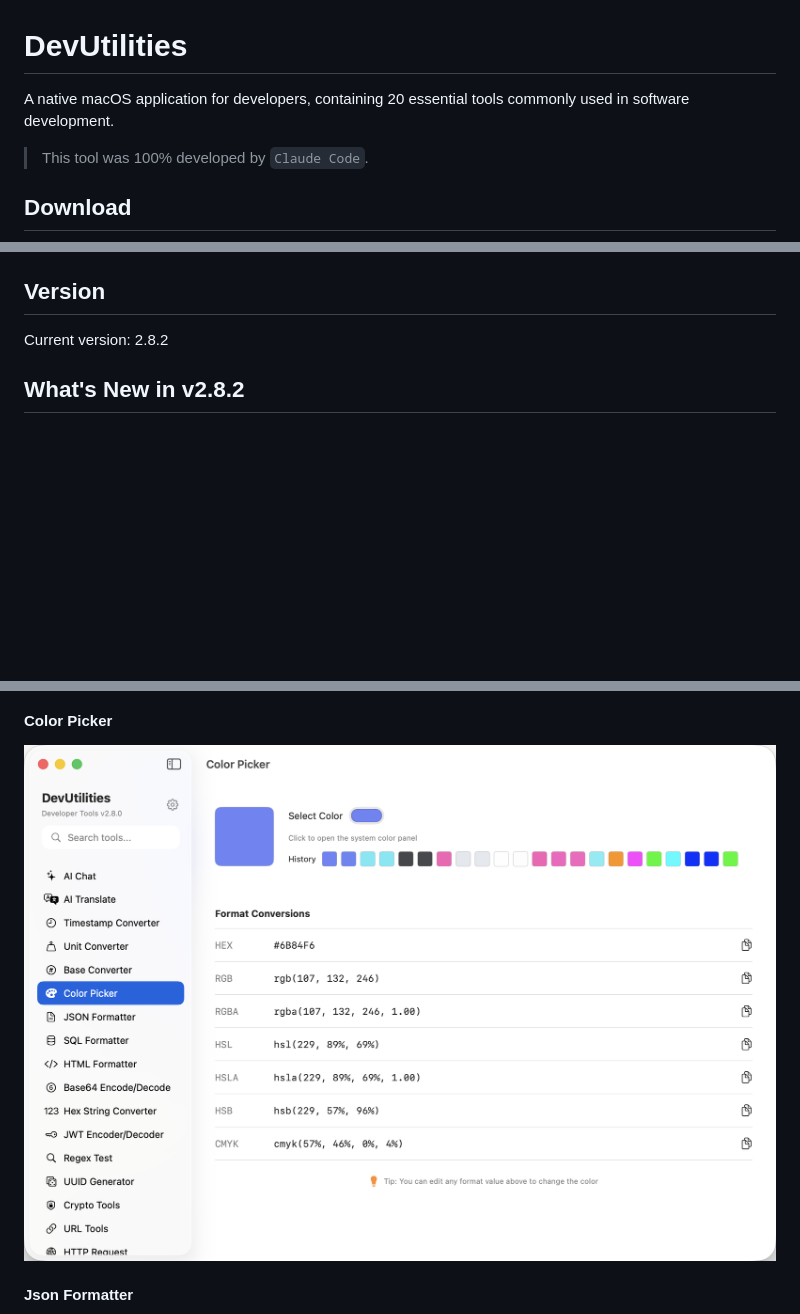
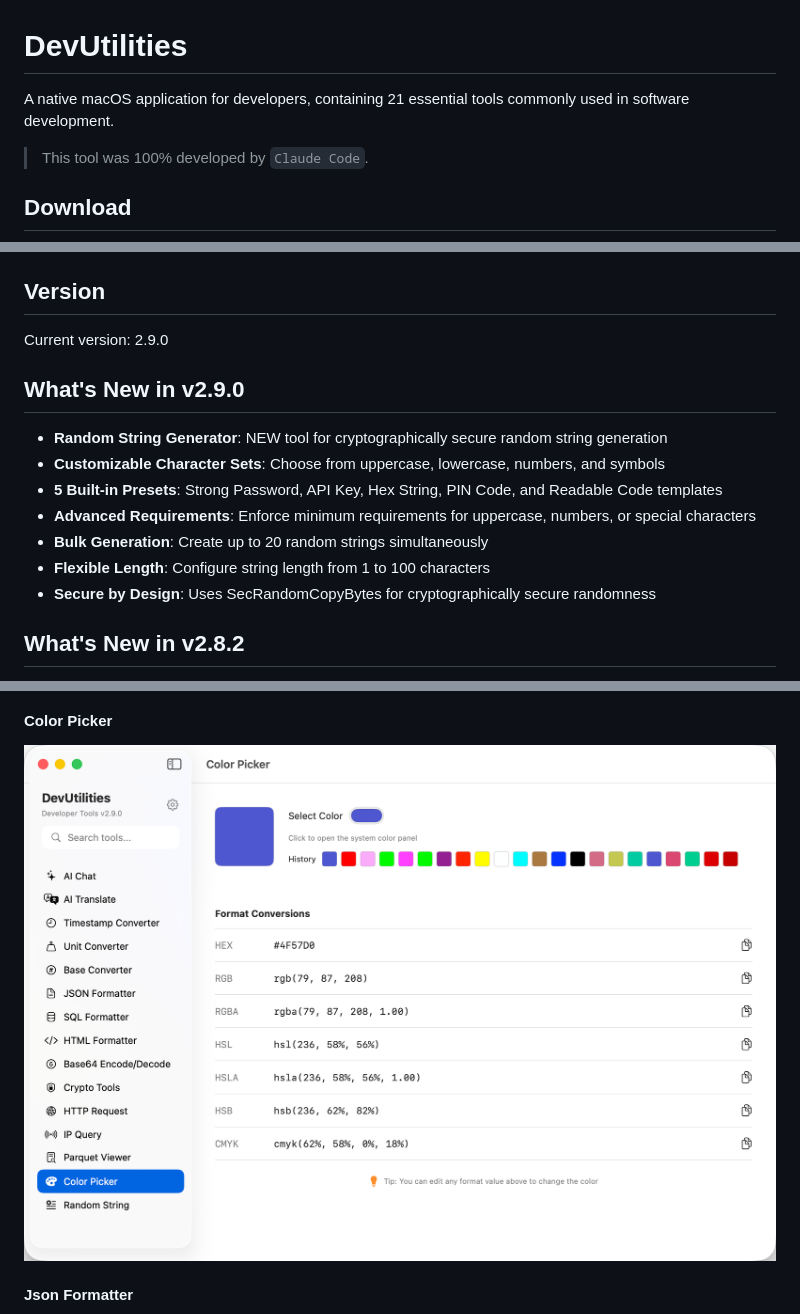
Before and after one commit to hengfeiyang/devutilities, a Markdown page: README.md, 3 parts joined by grey strips. Rendered like a GitHub page; pictures changed too: images/screenshots/color-picker.png; blank space fills up the shorter version.

Commit message:
add random string generator

```diff
--- a/README.md
+++ b/README.md
@@ -1,6 +1,6 @@
 # DevUtilities
 
-A native macOS application for developers, containing 20 essential tools commonly used in software development.
+A native macOS application for developers, containing 21 essential tools commonly used in software development.
 
 > This tool was 100% developed by `Claude Code`.
 
@@ -42,7 +43,17 @@ A native macOS application for developers, containing 20 essential tools commonl
 
 ## Version
 
-Current version: 2.8.2
+Current version: 2.9.0
+
+## What's New in v2.9.0
+
+- **Random String Generator**: NEW tool for cryptographically secure random string generation
+- **Customizable Character Sets**: Choose from uppercase, lowercase, numbers, and symbols
+- **5 Built-in Presets**: Strong Password, API Key, Hex String, PIN Code, and Readable Code templates
+- **Advanced Requirements**: Enforce minimum requirements for uppercase, numbers, or special characters
+- **Bulk Generation**: Create up to 20 random strings simultaneously
+- **Flexible Length**: Configure string length from 1 to 100 characters
+- **Secure by Design**: Uses SecRandomCopyBytes for cryptographically secure randomness
 
 ## What's New in v2.8.2
 
```
Also changed, not shown: other parts of README.md (+1 -0 lines), images/screenshots/random-string.png (added), 3 other files.
